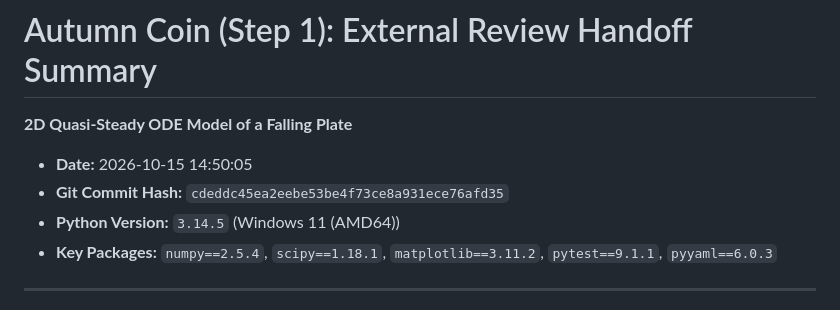
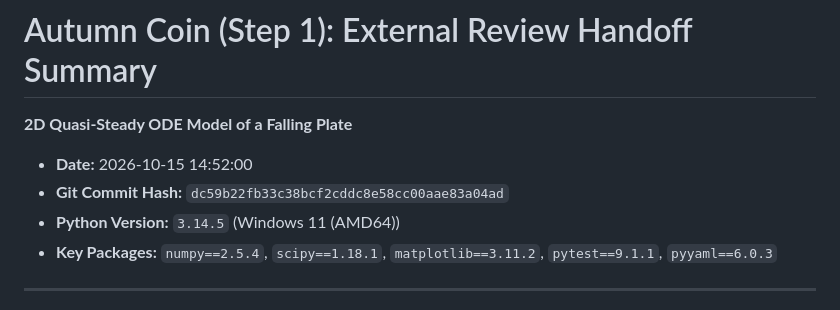
Before and after one commit to ayaanthelegend/Autumn-coin, a Markdown page: results/SUMMARY.md, the part around the change. Rendered like a GitHub page.

Commit message:
Update results/SUMMARY.md with latest git commit hash

```diff
--- a/results/SUMMARY.md
+++ b/results/SUMMARY.md
@@ -1,8 +1,8 @@
 # Autumn Coin (Step 1): External Review Handoff Summary
 **2D Quasi-Steady ODE Model of a Falling Plate**
 
-- **Date:** 2026-10-15 14:50:05
-- **Git Commit Hash:** `cdeddc45ea2eebe53be4f73ce8a931ece76afd35`
+- **Date:** 2026-10-15 14:52:00
+- **Git Commit Hash:** `dc59b22fb33c38bcf2cddc8e58cc00aae83a04ad`
 - **Python Version:** `3.14.5` (Windows 11 (AMD64))
 - **Key Packages:** `numpy==2.5.4`, `scipy==1.18.1`, `matplotlib==3.11.2`, `pytest==9.1.1`, `pyyaml==6.0.3`
 
```
